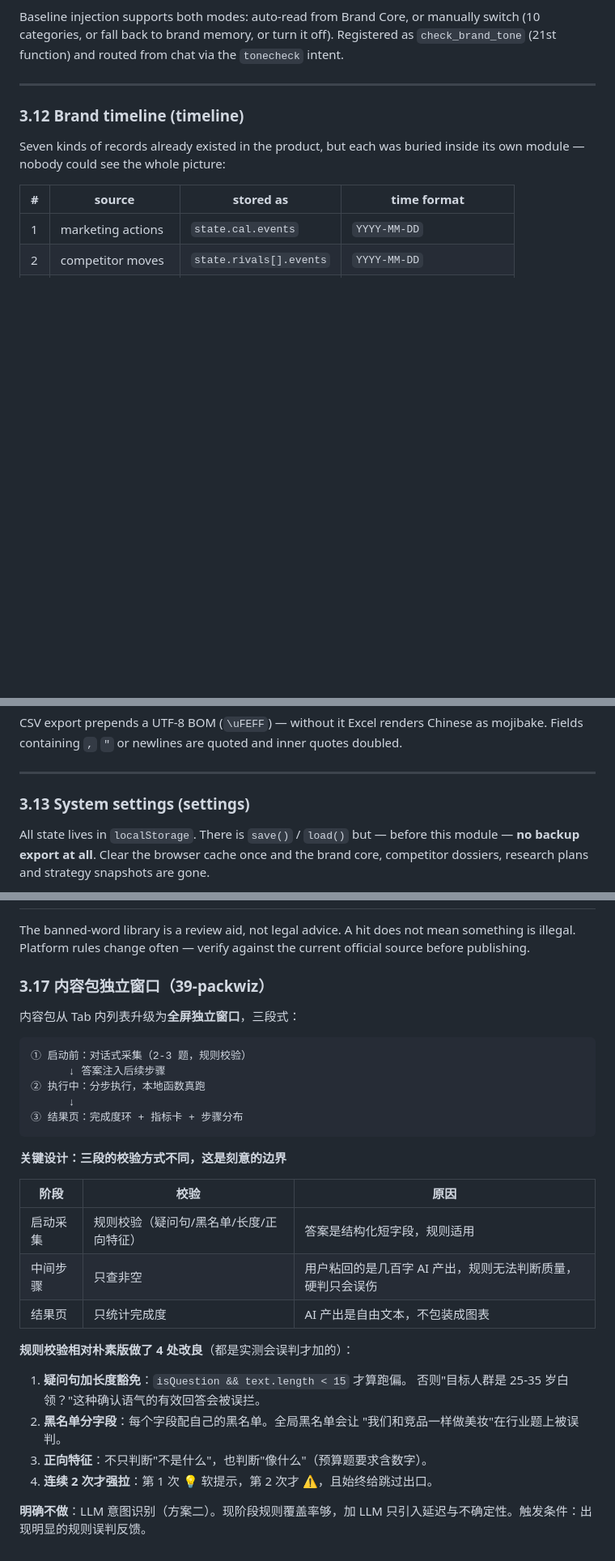
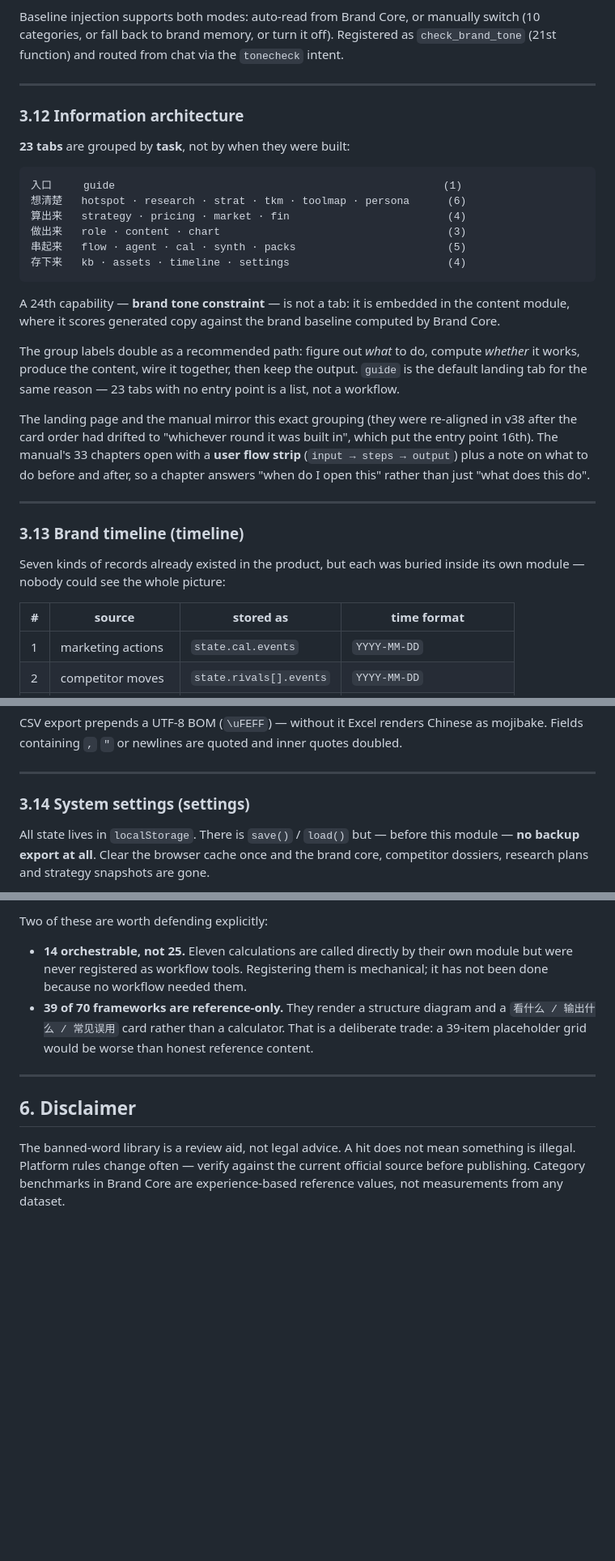
Before and after one commit to HelloMInd-star/agent-studio-board, a Markdown page: README.md, 3 parts joined by grey strips. Shown at 81% size. Rendered like a GitHub page; blank space fills up the shorter version.

````diff
--- a/README.md
+++ b/README.md
@@ -325,7 +336,39 @@ via the `tonecheck` intent.
 
 ---
 
-### 3.12 Brand timeline (timeline)
+### 3.12 Information architecture
+
+
+**23 tabs** are grouped by **task**, not by when they were built:
+
+```
+入口     guide                                                    (1)
+想清楚   hotspot · research · strat · tkm · toolmap · persona      (6)
+算出来   strategy · pricing · market · fin                         (4)
+做出来   role · content · chart                                    (3)
+串起来   flow · agent · cal · synth · packs                        (5)
+存下来   kb · assets · timeline · settings                         (4)
+```
+
+A 24th capability — **brand tone constraint** — is not a tab: it is embedded
+in the content module, where it scores generated copy against the brand
+baseline computed by Brand Core.
+
+The group labels double as a recommended path: figure out *what* to do,
+compute *whether* it works, produce the content, wire it together, then
+keep the output. `guide` is the default landing tab for the same reason —
+23 tabs with no entry point is a list, not a workflow.
+
+The landing page and the manual mirror this exact grouping (they were
+re-aligned in v38 after the card order had drifted to "whichever round it
+was built in", which put the entry point 16th). The manual's 33 chapters
+open with a **user flow strip** (`input → steps → output`) plus a note on
+what to do before and after, so a chapter answers "when do I open this"
+rather than just "what does this do".
+
+---
+
+### 3.13 Brand timeline (timeline)
 
 Seven kinds of records already existed in the product, but each was buried
 inside its own module — nobody could see the whole picture:
@@ -389,7 +432,7 @@ doubled.
 
 ---
 
-### 3.13 System settings (settings)
+### 3.14 System settings (settings)
 
 All state lives in `localStorage`. There is `save()` / `load()` but — before
 this module — **no backup export at all**. Clear the browser cache once and the
@@ -634,34 +704,18 @@ no server and sees nothing.
+Two of these are worth defending explicitly:
+
+- **14 orchestrable, not 25.** Eleven calculations are called directly by
+  their own module but were never registered as workflow tools. Registering
+  them is mechanical; it has not been done because no workflow needed them.
+- **39 of 70 frameworks are reference-only.** They render a structure
+  diagram and a `看什么 / 输出什么 / 常见误用` card rather than a calculator.
+  That is a deliberate trade: a 39-item placeholder grid would be worse than
+  honest reference content.
+
+---
+
+## 6. Disclaimer
 
 The banned-word library is a review aid, not legal advice. A hit does not
 mean something is illegal. Platform rules change often — verify against the
-current official source before publishing.
-### 3.17 内容包独立窗口（39-packwiz）
-
-内容包从 Tab 内列表升级为**全屏独立窗口**，三段式：
-
-```
-① 启动前：对话式采集（2-3 题，规则校验）
-      ↓ 答案注入后续步骤
-② 执行中：分步执行，本地函数真跑
-      ↓
-③ 结果页：完成度环 + 指标卡 + 步骤分布
-```
-
-**关键设计：三段的校验方式不同，这是刻意的边界**
-
-| 阶段 | 校验 | 原因 |
-|---|---|---|
-| 启动采集 | 规则校验（疑问句/黑名单/长度/正向特征） | 答案是结构化短字段，规则适用 |
-| 中间步骤 | 只查非空 | 用户粘回的是几百字 AI 产出，规则无法判断质量，硬判只会误伤 |
-| 结果页 | 只统计完成度 | AI 产出是自由文本，不包装成图表 |
-
-**规则校验相对朴素版做了 4 处改良**（都是实测会误判才加的）：
-
-1. **疑问句加长度豁免**：`isQuestion && text.length < 15` 才算跑偏。
-   否则"目标人群是 25-35 岁白领？"这种确认语气的有效回答会被误拦。
-2. **黑名单分字段**：每个字段配自己的黑名单。全局黑名单会让
-   "我们和竞品一样做美妆"在行业题上被误判。
-3. **正向特征**：不只判断"不是什么"，也判断"像什么"（预算题要求含数字）。
-4. **连续 2 次才强拉**：第 1 次 💡 软提示，第 2 次才 ⚠️，且始终给跳过出口。
-
-**明确不做**：LLM 意图识别（方案二）。现阶段规则覆盖率够，加 LLM 只引入延迟与不确定性。触发条件：出现明显的规则误判反馈。
+current official source before publishing. Category benchmarks in Brand Core
+are experience-based reference values, not measurements from any dataset.
````
Also changed, not shown: other parts of README.md (+97 -59 lines).
